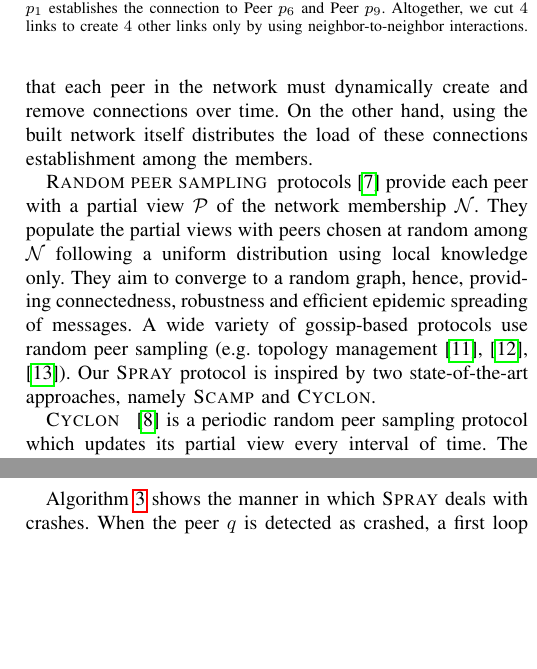
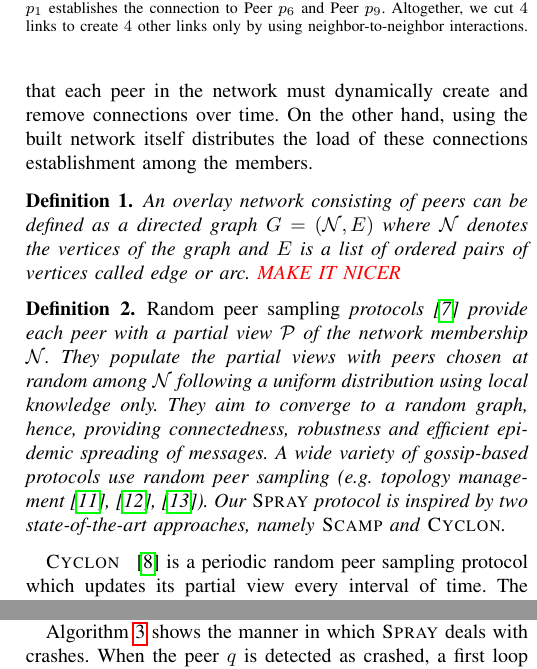
Before and after one commit to parchemins/paper-spray-tex, a LaTeX paper (paper.tex, which reads input/background.tex): two parts of the columns of pages 2 and 5 of 10, joined at a grey line, cut so that both start at the same text, the shorter picture padded with empty space. Compiled offline with pdfLaTeX.

Commit message:
create definitions for overlay and rps

```diff
--- a/input/background.tex
+++ b/input/background.tex
@@ -27,8 +27,17 @@ on. Then, it highlights the motivations of our approach.
   the members.
 \end{asparadesc}
 
-\begin{asparadesc}
-\item[Random peer sampling] protocols~\cite{jelasity2004peer} provide each peer
+\begin{definition}
+    \label{def:graph}
+  An overlay network consisting of peers can be defined as a directed graph
+  $G=(\mathcal{N},E)$ where $\mathcal{N}$ denotes the vertices of the graph
+  and $E$ is a list of ordered pairs of vertices called edge or arc.
+  \TODO{MAKE IT NICER}
+  \end{definition}
+
+\begin{definition}
+    \label{def:rps}
+    \emph{Random peer sampling} protocols~\cite{jelasity2004peer} provide each peer
   with a partial view $\mathcal{P}$ of the network membership
   $\mathcal{N}$. They populate the partial views with peers chosen at random
   among $\mathcal{N}$ following a uniform distribution using local knowledge
@@ -38,7 +47,7 @@ on. Then, it highlights the motivations of our approach.
   management~\cite{voulgaris2005epidemic, jelasity2009tman,dabek2004vivaldi}).  Our \SCAMPLON{}
   protocol is inspired by two state-of-the-art approaches, namely \SCAMP{} and
   \CYCLON{}.
-\end{asparadesc}
+\end{definition}
 
 \begin{figure}
   \centering
--- a/paper.tex
+++ b/paper.tex
@@ -42,6 +42,7 @@
 \newcounter{example}
 \setcounter{example}{0}
 \newcommand{\EXAMPLE}[0]{\stepcounter{example}\the\value{example}}
+\newtheorem{definition}{Definition}
 \newtheorem*{problem}{Problem Statement}
 %paralist
 \renewcommand*\descriptionlabel[1]{%
```
